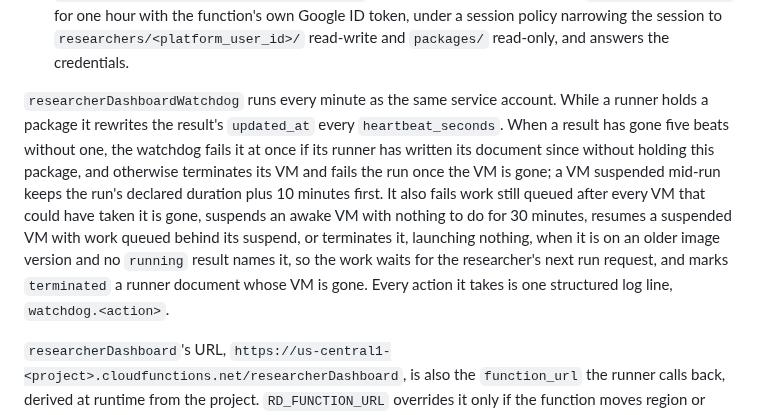
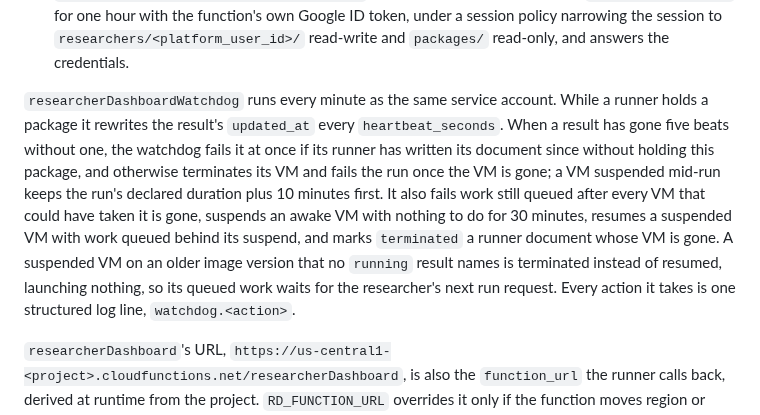
Before and after one commit to concord-consortium/report-service, a Markdown page: functions/README.md, the part around the change. Drawn GitHub-style.

Commit message:
docs: give the watchdog's terminate its own README sentence [REPORT-170]

```diff
--- a/functions/README.md
+++ b/functions/README.md
@@ -195,7 +195,7 @@ Three more routes are the VM's own, and take the VM's Firebase ID token for this
 - `researcherDashboard/idle`, with `{microvm_id}`, suspends the recorded VM with `SuspendMicrovm` unless work was queued meanwhile or a `running` result is still its own.
 - `researcherDashboard/storage-credentials` is the storage broker. It assumes `RD_BROKER_ROLE_ARN` for one hour with the function's own Google ID token, under a session policy narrowing the session to `researchers/<platform_user_id>/` read-write and `packages/` read-only, and answers the credentials.
 
-`researcherDashboardWatchdog` runs every minute as the same service account. While a runner holds a package it rewrites the result's `updated_at` every `heartbeat_seconds`. When a result has gone five beats without one, the watchdog fails it at once if its runner has written its document since without holding this package, and otherwise terminates its VM and fails the run once the VM is gone; a VM suspended mid-run keeps the run's declared duration plus 10 minutes first. It also fails work still queued after every VM that could have taken it is gone, suspends an awake VM with nothing to do for 30 minutes, resumes a suspended VM with work queued behind its suspend, or terminates it, launching nothing, when it is on an older image version and no `running` result names it, so the work waits for the researcher's next run request, and marks `terminated` a runner document whose VM is gone. Every action it takes is one structured log line, `watchdog.<action>`.
+`researcherDashboardWatchdog` runs every minute as the same service account. While a runner holds a package it rewrites the result's `updated_at` every `heartbeat_seconds`. When a result has gone five beats without one, the watchdog fails it at once if its runner has written its document since without holding this package, and otherwise terminates its VM and fails the run once the VM is gone; a VM suspended mid-run keeps the run's declared duration plus 10 minutes first. It also fails work still queued after every VM that could have taken it is gone, suspends an awake VM with nothing to do for 30 minutes, resumes a suspended VM with work queued behind its suspend, and marks `terminated` a runner document whose VM is gone. A suspended VM on an older image version that no `running` result names is terminated instead of resumed, launching nothing, so its queued work waits for the researcher's next run request. Every action it takes is one structured log line, `watchdog.<action>`.
 
 `researcherDashboard`'s URL, `https://us-central1-<project>.cloudfunctions.net/researcherDashboard`, is also the `function_url` the runner calls back, derived at runtime from the project. `RD_FUNCTION_URL` overrides it only if the function moves region or behind a custom domain.
 
```
Also changed, not shown: specs/REPORT-170-researcherdashboard-replace-a-suspended-runner-vm/implementation.md (+1 -1 lines).
